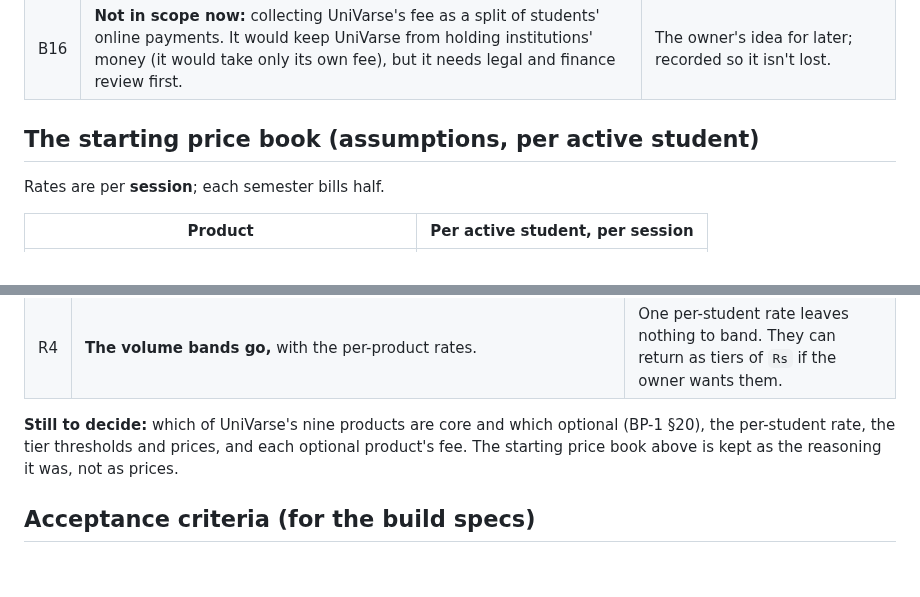
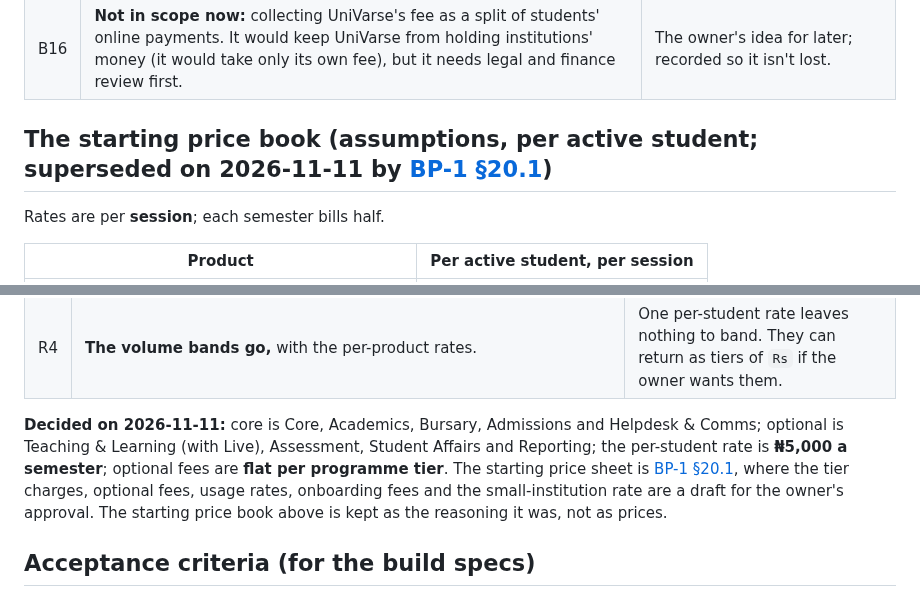
Before and after one commit to w1t3ack3r/univarse, a Markdown page: docs/specs/0030-institution-billing.md, 2 parts joined by grey strips. GitHub-like rendering; blank space fills up the shorter version.

```diff
--- a/docs/specs/0030-institution-billing.md
+++ b/docs/specs/0030-institution-billing.md
@@ -40,7 +40,7 @@ An institution signs a contract, chooses a bundle or products, and pays a **one-
 | B15 | **Free and discounted:** the **pilot** institution's first session is free (invoiced at ₦0 with a 100% discount line, so the record exists); the **training sandbox** (spec 0025 E17) is never billed; a **small-institution** Essentials price lives in the price book. Core is always included. | Win the first institutions without giving away the product most expensive to run (Academics) for good. |
 | B16 | **Not in scope now:** collecting UniVarse's fee as a split of students' online payments. It would keep UniVarse from holding institutions' money (it would take only its own fee), but it needs legal and finance review first. | The owner's idea for later; recorded so it isn't lost. |
 
-## The starting price book (assumptions, per active student)
+## The starting price book (assumptions, per active student; superseded on 2026-11-11 by [BP-1 §20.1](../billing-model.md))
 
 Rates are per **session**; each semester bills half.
 
@@ -101,7 +101,7 @@ The owner wrote a fuller billing policy, [BP-1](../billing-model.md), and decide
 | R3 | **VAT, withholding and the yearly review cap stay** as B13 and B14 had them. | The answers didn't change them. |
 | R4 | **The volume bands go,** with the per-product rates. | One per-student rate leaves nothing to band. They can return as tiers of `Rs` if the owner wants them. |
 
-**Still to decide:** which of UniVarse's nine products are core and which optional (BP-1 §20), the per-student rate, the tier thresholds and prices, and each optional product's fee. The starting price book above is kept as the reasoning it was, not as prices.
+**Decided on 2026-11-11:** core is Core, Academics, Bursary, Admissions and Helpdesk & Comms; optional is Teaching & Learning (with Live), Assessment, Student Affairs and Reporting; the per-student rate is **₦5,000 a semester**; optional fees are **flat per programme tier**. The starting price sheet is [BP-1 §20.1](../billing-model.md), where the tier charges, optional fees, usage rates, onboarding fees and the small-institution rate are a draft for the owner's approval. The starting price book above is kept as the reasoning it was, not as prices.
 
 ## Acceptance criteria (for the build specs)
 
```
Also changed, not shown: docs/billing-model.md (+63 -4 lines).
